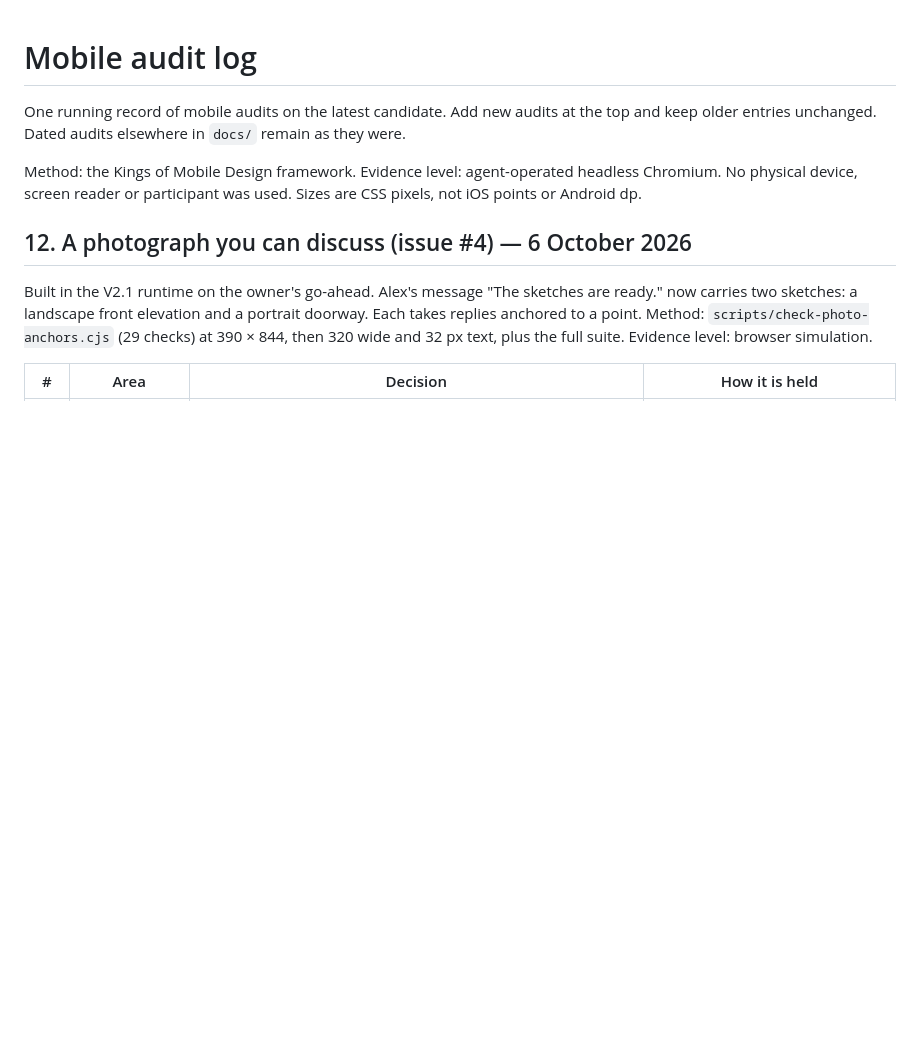
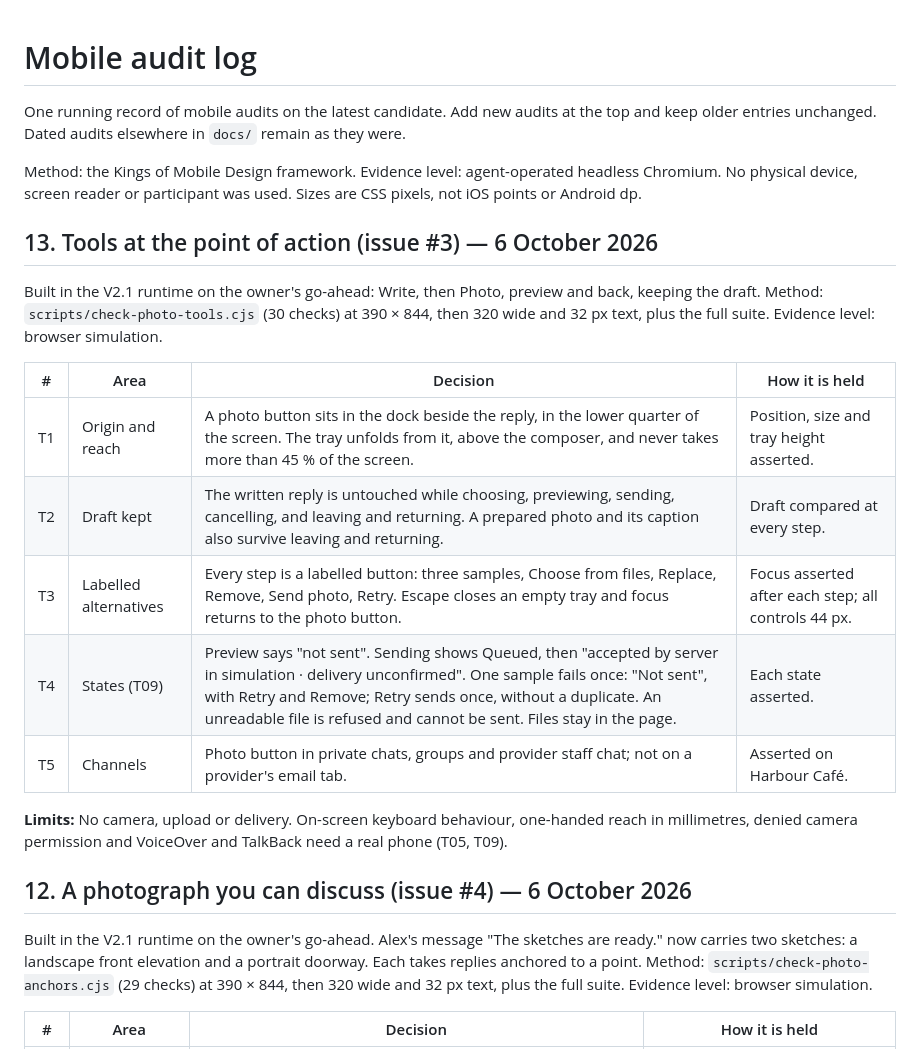
Before and after one commit to AustinWerner-KAI/future-mobile-design-simplex-chat, a Markdown page: docs/MOBILE_AUDIT_LOG.md, the part around the change. GitHub-like rendering; blank space fills up the shorter version.

Commit message:
Audit log §13: tools at the point of action (issue #3)
Co-Authored-By: Claude Opus 5.5 <noreply@anthropic.com>
Claude-Session: https://claude.ai/code/session_01HfjK4kRyJKo8n7hXXTp1gh

```diff
--- a/docs/MOBILE_AUDIT_LOG.md
+++ b/docs/MOBILE_AUDIT_LOG.md
@@ -3,6 +3,20 @@
 One running record of mobile audits on the latest candidate. Add new audits at the top and keep older entries unchanged. Dated audits elsewhere in `docs/` remain as they were.
 
 Method: the Kings of Mobile Design framework. Evidence level: agent-operated headless Chromium. No physical device, screen reader or participant was used. Sizes are CSS pixels, not iOS points or Android dp.
+
+## 13. Tools at the point of action (issue #3) — 6 October 2026
+
+Built in the V2.1 runtime on the owner's go-ahead: Write, then Photo, preview and back, keeping the draft. Method: `scripts/check-photo-tools.cjs` (30 checks) at 390 × 844, then 320 wide and 32 px text, plus the full suite. Evidence level: browser simulation.
+
+| # | Area | Decision | How it is held |
+|---|---|---|---|
+| T1 | Origin and reach | A photo button sits in the dock beside the reply, in the lower quarter of the screen. The tray unfolds from it, above the composer, and never takes more than 45 % of the screen. | Position, size and tray height asserted. |
+| T2 | Draft kept | The written reply is untouched while choosing, previewing, sending, cancelling, and leaving and returning. A prepared photo and its caption also survive leaving and returning. | Draft compared at every step. |
+| T3 | Labelled alternatives | Every step is a labelled button: three samples, Choose from files, Replace, Remove, Send photo, Retry. Escape closes an empty tray and focus returns to the photo button. | Focus asserted after each step; all controls 44 px. |
+| T4 | States (T09) | Preview says "not sent". Sending shows Queued, then "accepted by server in simulation · delivery unconfirmed". One sample fails once: "Not sent", with Retry and Remove; Retry sends once, without a duplicate. An unreadable file is refused and cannot be sent. Files stay in the page. | Each state asserted. |
+| T5 | Channels | Photo button in private chats, groups and provider staff chat; not on a provider's email tab. | Asserted on Harbour Café. |
+
+**Limits:** No camera, upload or delivery. On-screen keyboard behaviour, one-handed reach in millimetres, denied camera permission and VoiceOver and TalkBack need a real phone (T05, T09).
 
 ## 12. A photograph you can discuss (issue #4) — 6 October 2026
 
```
